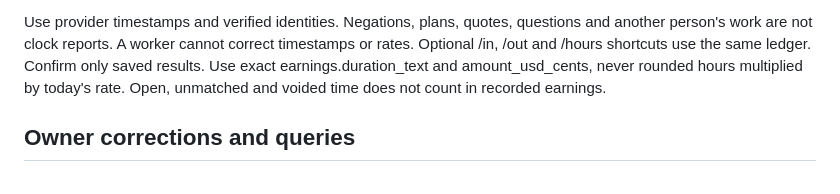
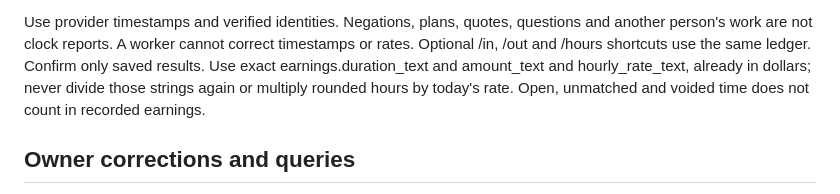
Before and after one commit to EnzoTironi/plow-hours, a Markdown page: skill/SKILL.md, the part around the change. Drawn GitHub-style.

```diff
--- a/skill/SKILL.md
+++ b/skill/SKILL.md
@@ -49,7 +49,8 @@ Use provider timestamps and verified identities. Negations, plans, quotes,
 questions and another person's work are not clock reports. A worker cannot
 correct timestamps or rates. Optional /in, /out and /hours shortcuts use the same
 ledger. Confirm only saved results. Use exact earnings.duration_text and
-amount_usd_cents, never rounded hours multiplied by today's rate.
+amount_text and hourly_rate_text, already in dollars; never divide those strings
+again or multiply rounded hours by today's rate.
 Open, unmatched and voided time does not count in recorded earnings.
 
 ## Owner corrections and queries
```
Also changed, not shown: AGENTS.md (+2 -1 lines).
